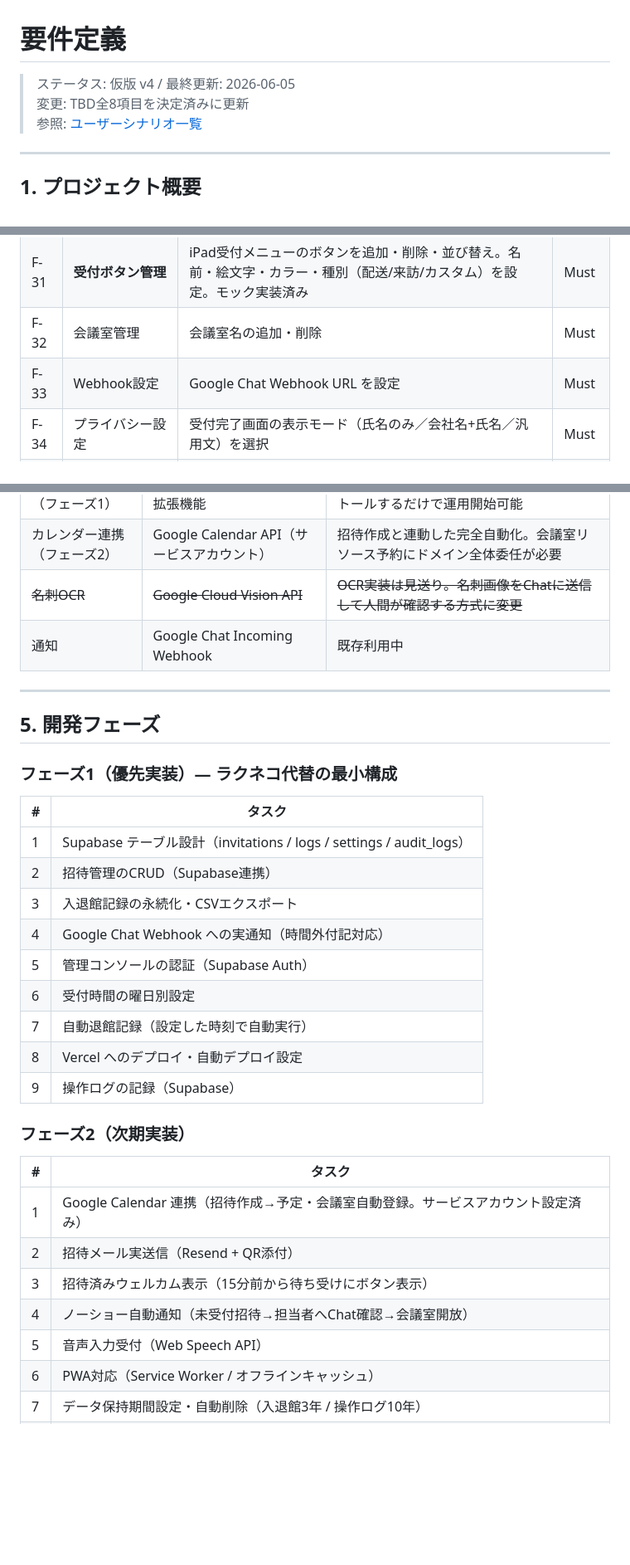
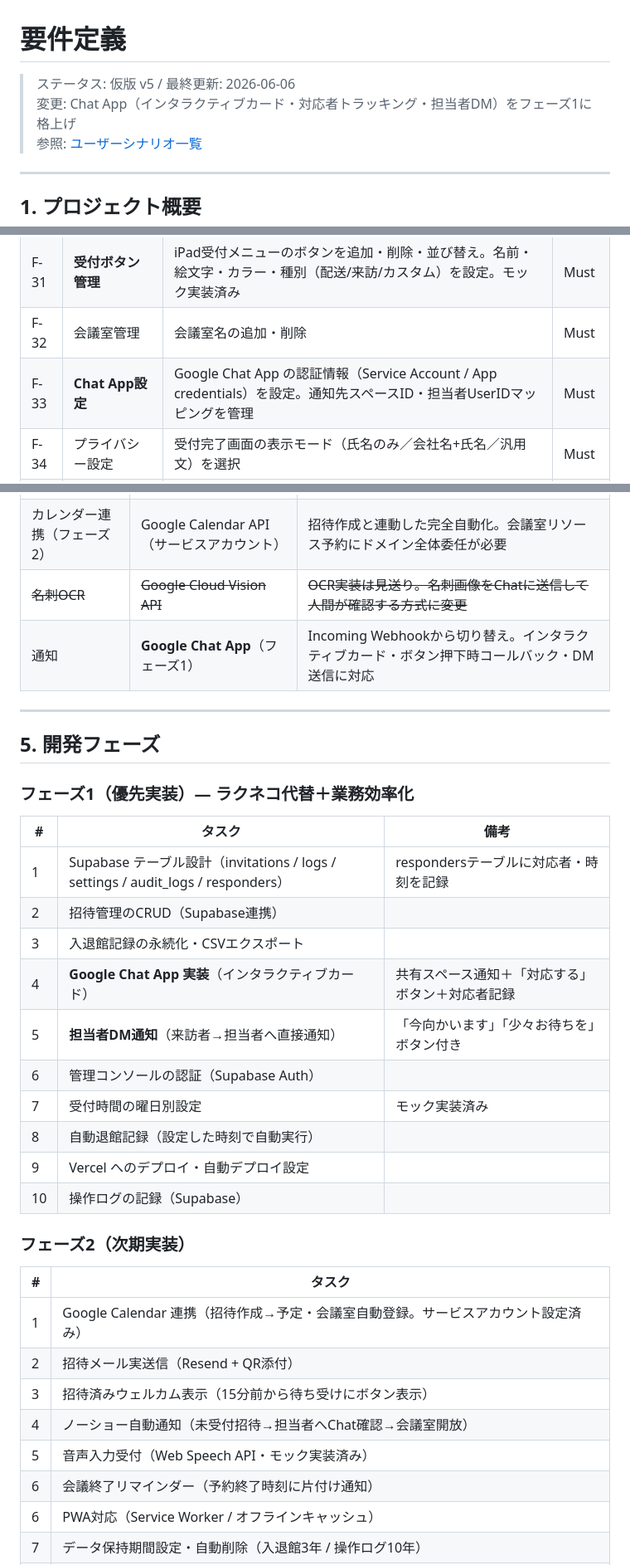
Before and after one commit to viva-eureka/reception-system, a Markdown page: docs/requirements.md, 3 parts joined by grey strips. Shown at 83% size. Drawn GitHub-style; blank space fills up the shorter version.

```diff
--- a/docs/requirements.md
+++ b/docs/requirements.md
@@ -1,7 +1,7 @@
 # 要件定義
 
-> ステータス: 仮版 v4 / 最終更新: 2026-06-05
-> 変更: TBD全8項目を決定済みに更新
+> ステータス: 仮版 v5 / 最終更新: 2026-06-06
+> 変更: Chat App（インタラクティブカード・対応者トラッキング・担当者DM）をフェーズ1に格上げ
 > 参照: [ユーザーシナリオ一覧](./user-scenarios.md)
 
 ---
@@ -91,7 +96,7 @@
 | F-30 | 会社情報設定 | 会社名・タグラインを変更 | Must |
 | F-31 | **受付ボタン管理** | iPad受付メニューのボタンを追加・削除・並び替え。名前・絵文字・カラー・種別（配送/来訪/カスタム）を設定。モック実装済み | Must |
 | F-32 | 会議室管理 | 会議室名の追加・削除 | Must |
-| F-33 | Webhook設定 | Google Chat Webhook URL を設定 | Must |
+| F-33 | **Chat App設定** | Google Chat App の認証情報（Service Account / App credentials）を設定。通知先スペースID・担当者UserIDマッピングを管理 | Must |
 | F-34 | プライバシー設定 | 受付完了画面の表示モード（氏名のみ／会社名+氏名／汎用文）を選択 | Must |
 | F-35 | テーマ設定 | 待ち受け背景テーマを選択（5種類。設定画面のみ、端末に切替UIは表示しない）。モック実装済み | Nice |
 | F-36 | 管理者認証 | 管理コンソールへのログイン制限（Supabase Auth） | Must |
@@ -193,25 +198,26 @@
 | カレンダー連携（フェーズ1） | Google Calendar ブラウザ拡張機能 | 管理者権限不要・軽量。拡張機能をインストールするだけで運用開始可能 |
 | カレンダー連携（フェーズ2） | Google Calendar API（サービスアカウント） | 招待作成と連動した完全自動化。会議室リソース予約にドメイン全体委任が必要 |
 | ~~名刺OCR~~ | ~~Google Cloud Vision API~~ | ~~OCR実装は見送り。名刺画像をChatに送信して人間が確認する方式に変更~~ |
-| 通知 | Google Chat Incoming Webhook | 既存利用中 |
+| 通知 | **Google Chat App**（フェーズ1） | Incoming Webhookから切り替え。インタラクティブカード・ボタン押下時コールバック・DM送信に対応 |
 
 ---
 
 ## 5. 開発フェーズ
 
-### フェーズ1（優先実装）― ラクネコ代替の最小構成
+### フェーズ1（優先実装）― ラクネコ代替＋業務効率化
 
-| # | タスク |
-|---|---|
-| 1 | Supabase テーブル設計（invitations / logs / settings / audit_logs） |
-| 2 | 招待管理のCRUD（Supabase連携） |
-| 3 | 入退館記録の永続化・CSVエクスポート |
-| 4 | Google Chat Webhook への実通知（時間外付記対応） |
-| 5 | 管理コンソールの認証（Supabase Auth） |
-| 6 | 受付時間の曜日別設定 |
-| 7 | 自動退館記録（設定した時刻で自動実行） |
-| 8 | Vercel へのデプロイ・自動デプロイ設定 |
-| 9 | 操作ログの記録（Supabase） |
+| # | タスク | 備考 |
+|---|---|---|
+| 1 | Supabase テーブル設計（invitations / logs / settings / audit_logs / responders） | respondersテーブルに対応者・時刻を記録 |
+| 2 | 招待管理のCRUD（Supabase連携） | |
+| 3 | 入退館記録の永続化・CSVエクスポート | |
+| 4 | **Google Chat App 実装**（インタラクティブカード） | 共有スペース通知＋「対応する」ボタン＋対応者記録 |
+| 5 | **担当者DM通知**（来訪者→担当者へ直接通知） | 「今向かいます」「少々お待ちを」ボタン付き |
+| 6 | 管理コンソールの認証（Supabase Auth） | |
+| 7 | 受付時間の曜日別設定 | モック実装済み |
+| 8 | 自動退館記録（設定した時刻で自動実行） | |
+| 9 | Vercel へのデプロイ・自動デプロイ設定 | |
+| 10 | 操作ログの記録（Supabase） | |
 
 ### フェーズ2（次期実装）
 
@@ -221,7 +227,8 @@
 | 2 | 招待メール実送信（Resend + QR添付） |
 | 3 | 招待済みウェルカム表示（15分前から待ち受けにボタン表示） |
 | 4 | ノーショー自動通知（未受付招待→担当者へChat確認→会議室開放） |
-| 5 | 音声入力受付（Web Speech API） |
+| 5 | 音声入力受付（Web Speech API・モック実装済み） |
+| 6 | 会議終了リマインダー（予約終了時刻に片付け通知） |
 | 6 | PWA対応（Service Worker / オフラインキャッシュ） |
 | 7 | データ保持期間設定・自動削除（入退館3年 / 操作ログ10年） |
 | 8 | スーパー管理者権限・操作ログ閲覧機能 |
```
Also changed, not shown: other parts of docs/requirements.md (+10 -5 lines), docs/user-scenarios.md (+31 -7 lines).
